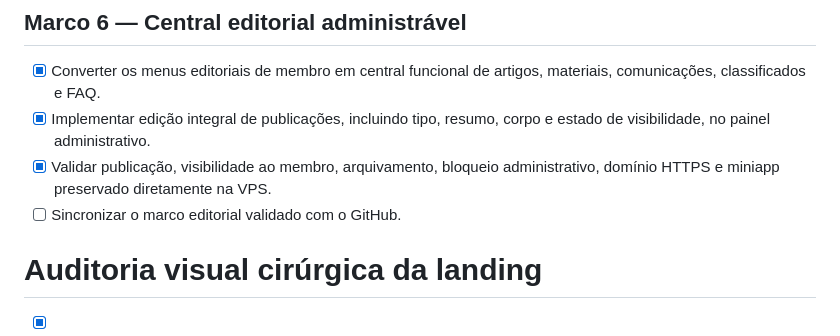
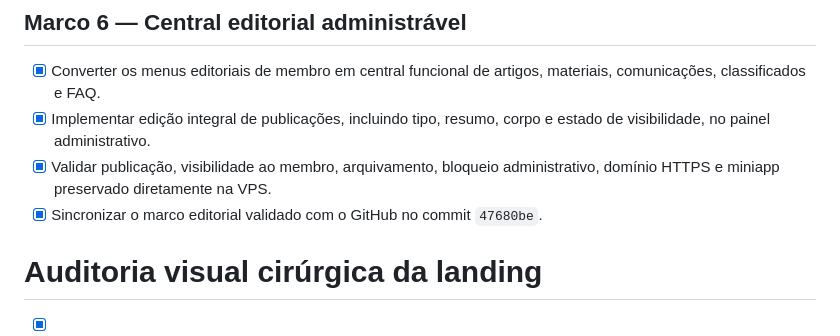
Before and after one commit to sistemacodigolucrativo/pagina-lucrativa-consolidada, a Markdown page: todo.md, the part around the change. Rendered like a GitHub page.

Commit message:
docs: registrar sincronizacao da central editorial

```diff
--- a/todo.md
+++ b/todo.md
@@ -190,7 +190,7 @@
 - [x] Converter os menus editoriais de membro em central funcional de artigos, materiais, comunicações, classificados e FAQ.
 - [x] Implementar edição integral de publicações, incluindo tipo, resumo, corpo e estado de visibilidade, no painel administrativo.
 - [x] Validar publicação, visibilidade ao membro, arquivamento, bloqueio administrativo, domínio HTTPS e miniapp preservado diretamente na VPS.
-- [ ] Sincronizar o marco editorial validado com o GitHub.
+- [x] Sincronizar o marco editorial validado com o GitHub no commit `47680be`.
 
 # Auditoria visual cirúrgica da landing
 
```
